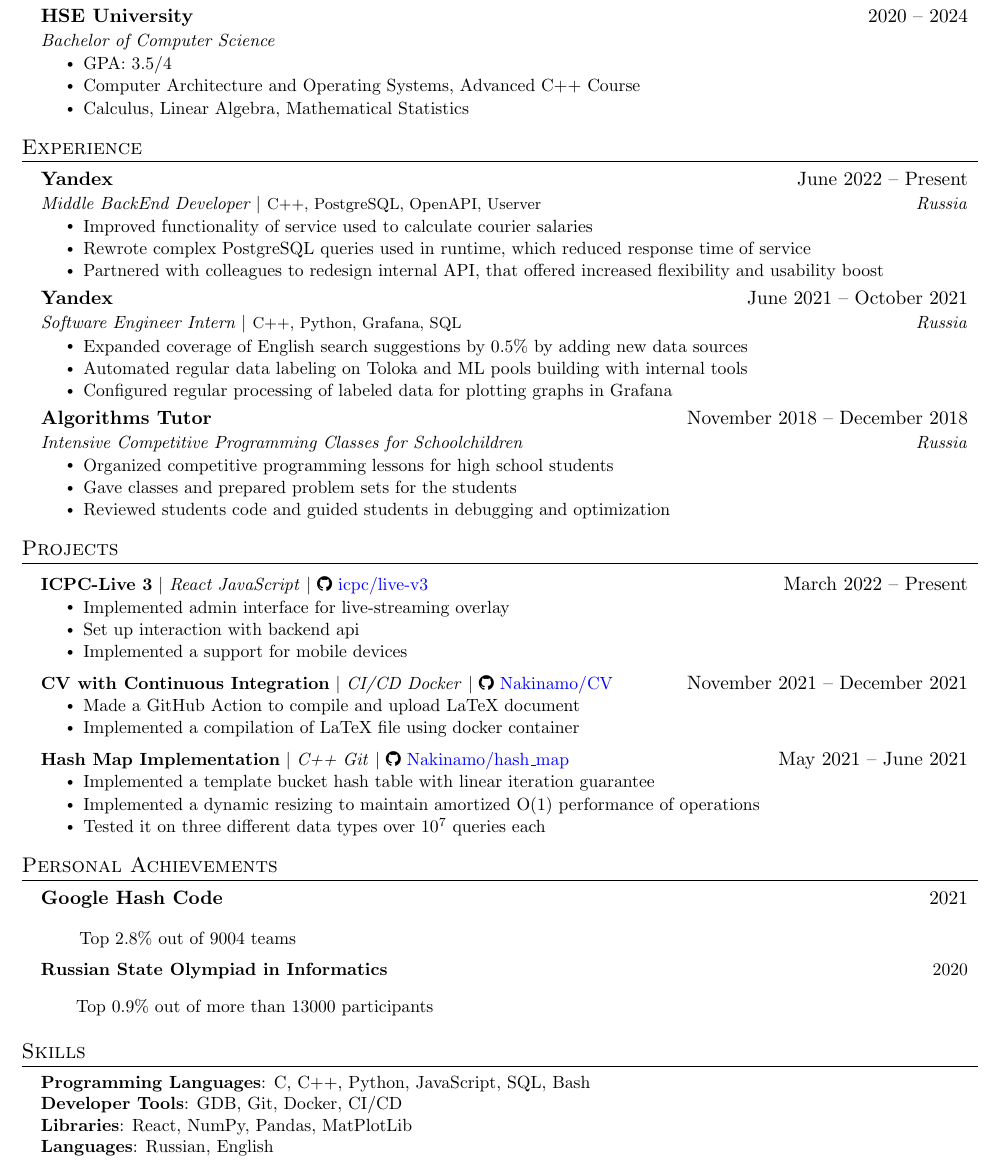
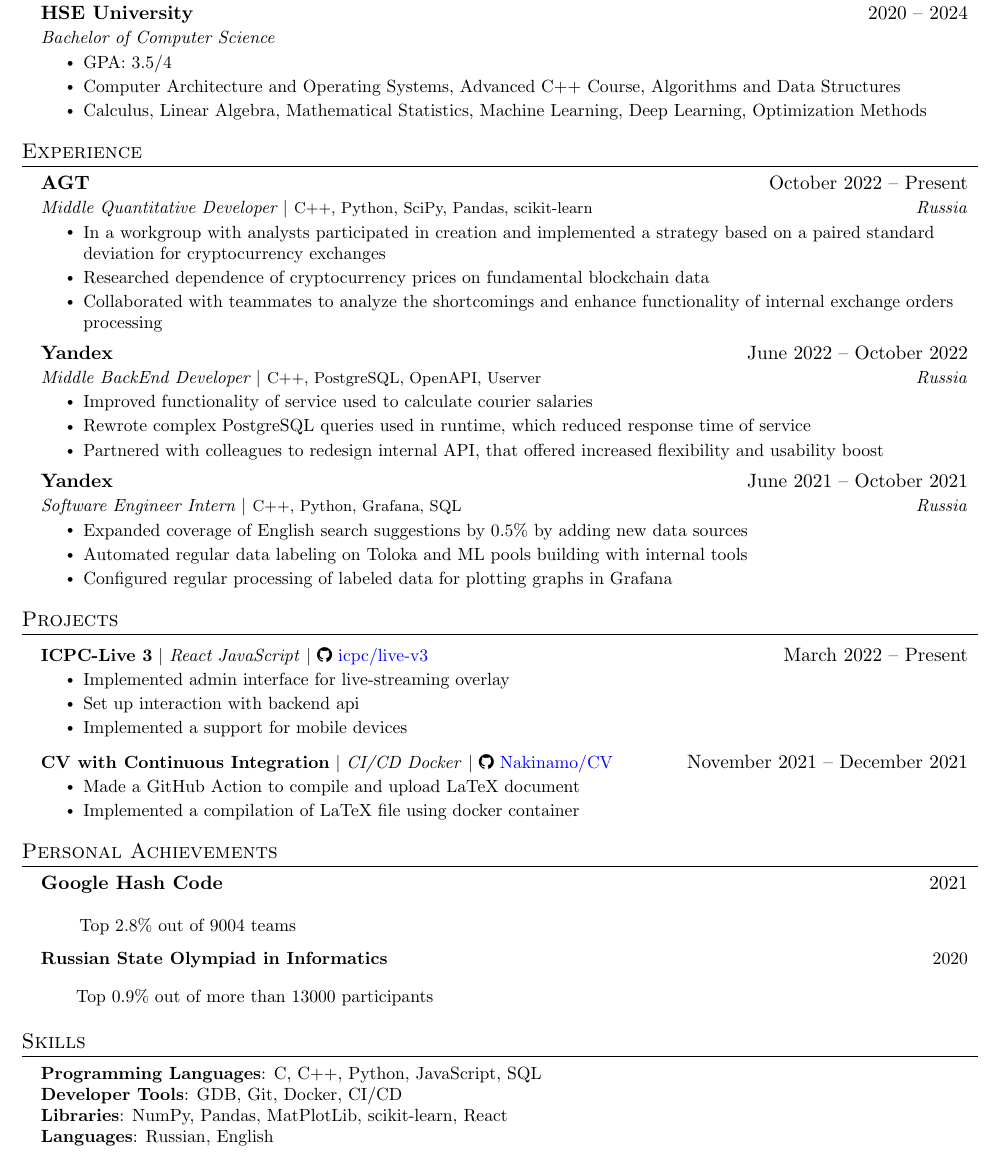
Before and after one commit to Nakinamo/CV, a LaTeX CV (CV/main.tex): part of the page, cut so that both start at the same text. Compiled offline with pdfLaTeX.

Commit message:
Update main.tex

```diff
--- a/CV/main.tex
+++ b/CV/main.tex
@@ -104,8 +104,8 @@
       {Bachelor of Computer Science}{}
           \resumeItemListStart
             \resumeItem{GPA: 3.5/4}
-            \resumeItem{Computer Architecture and Operating Systems, Advanced C++ Course}
-            \resumeItem{Calculus, Linear Algebra, Mathematical Statistics}
+            \resumeItem{Computer Architecture and Operating Systems, Advanced C++ Course, Algorithms and Data Structures}
+            \resumeItem{Calculus, Linear Algebra, Mathematical Statistics, Machine Learning, Deep Learning, Optimization Methods}
         \resumeItemListEnd
   \resumeSubHeadingListEnd
 
@@ -115,7 +115,16 @@
   \resumeSubHeadingListStart
 
     \resumeSubheading
-      {Yandex}{June 2022 -- Present}
+      {AGT}{October 2022 -- Present}
+      {Middle Quantitative Developer $|$ \emph{\footnotesize C++, Python, SciPy, Pandas, scikit-learn}}{Russia}
+      \resumeItemListStart
+        \resumeItem{In a workgroup with analysts participated in creation and implemented a strategy based on a paired standard deviation for cryptocurrency exchanges}
+        \resumeItem{Researched dependence of cryptocurrency prices on fundamental blockchain data}
+        \resumeItem{Collaborated with teammates to analyze the shortcomings and enhance functionality of internal exchange orders processing}
+      \resumeItemListEnd
+
+    \resumeSubheading
+      {Yandex}{June 2022 -- October 2022}
       {Middle BackEnd Developer $|$ \emph{\footnotesize C++, PostgreSQL, OpenAPI, Userver}}{Russia}
       \resumeItemListStart
         \resumeItem{Improved functionality of service used to calculate courier salaries}
@@ -132,22 +141,13 @@
         \resumeItem{Configured regular processing of labeled data  for plotting graphs in Grafana}
       \resumeItemListEnd
 
-    \resumeSubheading
-      {Algorithms Tutor}{November 2018 -- December 2018}
-      {Intensive Competitive Programming Classes for Schoolchildren}{Russia}
-      \resumeItemListStart
-        \resumeItem{Organized competitive programming lessons for high school students}
-        \resumeItem{Gave classes and prepared problem sets for the students}
-        \resumeItem{Reviewed students code and guided students in debugging and optimization}
-      \resumeItemListEnd
-
     \resumeSubHeadingListEnd
 
 
 \section{Projects}
     \resumeSubHeadingListStart
 
-      \resumeProjectHeading
+        \resumeProjectHeading
           {\textbf{ICPC-Live 3} $|$ \emph{React JavaScript} $|$
           \faGithub~\href{https://github.com/icpc/live-v3}{icpc/live-v3}}{March 2022 -- Present}
           \resumeItemListStart
@@ -155,22 +155,12 @@
             \resumeItem{Set up interaction with backend api}
             \resumeItem{Implemented a support for mobile devices}
           \resumeItemListEnd
-
       \resumeProjectHeading
           {\textbf{CV with Continuous Integration} $|$ \emph{CI/CD Docker} $|$
           \faGithub~\href{https://github.com/Nakinamo/CV}{Nakinamo/CV}}{November 2021 -- December 2021}
           \resumeItemListStart
             \resumeItem{Made a GitHub Action to compile and upload LaTeX document}
             \resumeItem{Implemented a compilation of LaTeX file using docker container}
-          \resumeItemListEnd
-
-      \resumeProjectHeading
-          {\textbf{Hash Map Implementation} $|$ \emph{C++ Git} $|$
-          \faGithub~\href{https://github.com/Nakinamo/hash_map}{Nakinamo/hash\_map}}{May 2021 -- June 2021}
-          \resumeItemListStart
-            \resumeItem{Implemented a template bucket hash table with linear iteration guarantee}
-            \resumeItem{Implemented a dynamic resizing to maintain amortized O(1) performance of operations}
-            \resumeItem{Tested it on three different data types over $10^7$ queries each}
           \resumeItemListEnd
 
     \resumeSubHeadingListEnd
@@ -197,9 +187,9 @@
 
  \begin{itemize}[leftmargin=0.15in, label={}]
     \small{\item{
-     \textbf{Programming Languages}{: C, C++, Python, JavaScript, SQL, Bash} \\
+     \textbf{Programming Languages}{: C, C++, Python, JavaScript, SQL} \\
      \textbf{Developer Tools}{: GDB, Git, Docker, CI/CD} \\
-     \textbf{Libraries}{: React, NumPy, Pandas, MatPlotLib} \\
+     \textbf{Libraries}{: NumPy, Pandas, MatPlotLib, scikit-learn, React} \\
      \textbf{Languages}{: Russian, English}
     }}
  \end{itemize}
```
